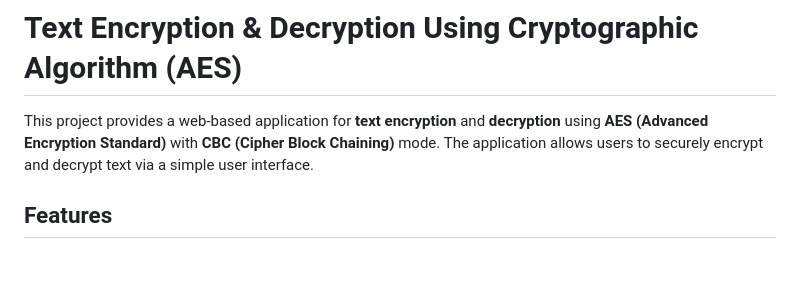
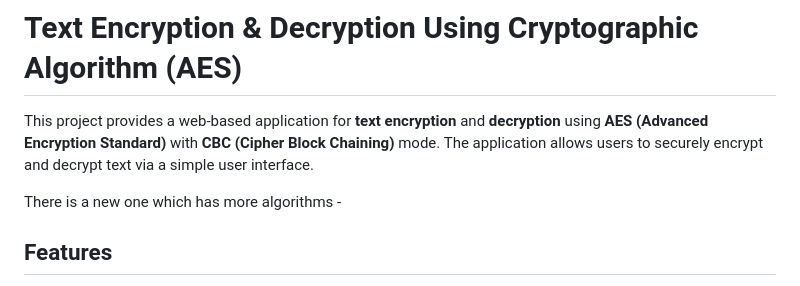
Before and after one commit to JV-Vigneesh/Text-Encryption-Using-Cryptographic-Algorithm, a Markdown page: README.md, the part around the change. Drawn GitHub-style; blank space fills up the shorter version.

```diff
--- a/README.md
+++ b/README.md
@@ -1,6 +1,8 @@
 # Text Encryption & Decryption Using Cryptographic Algorithm (AES)
 
 This project provides a web-based application for **text encryption** and **decryption** using **AES (Advanced Encryption Standard)** with **CBC (Cipher Block Chaining)** mode. The application allows users to securely encrypt and decrypt text via a simple user interface.
+
+There is a new one which has more algorithms -
 
 ## Features
 
```
